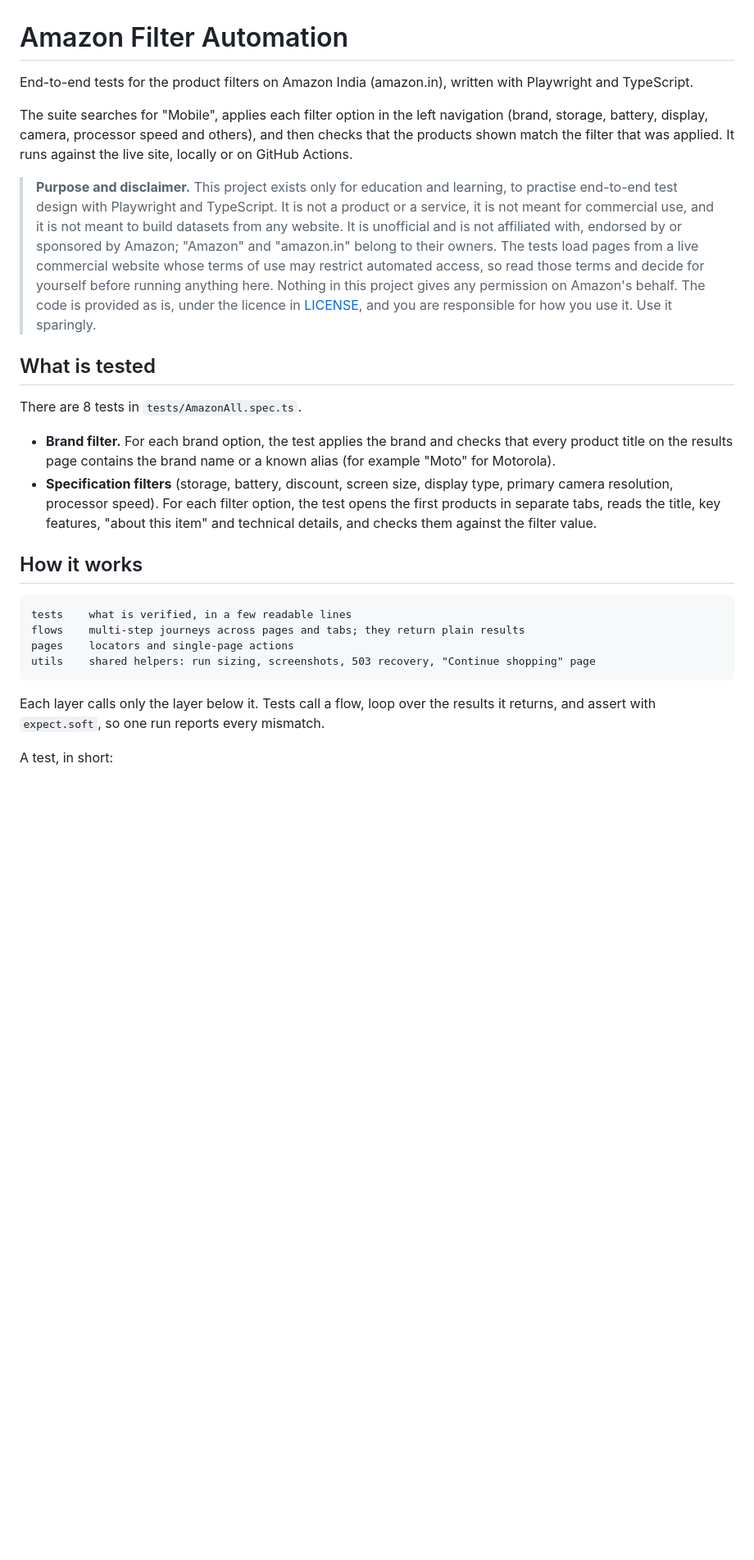
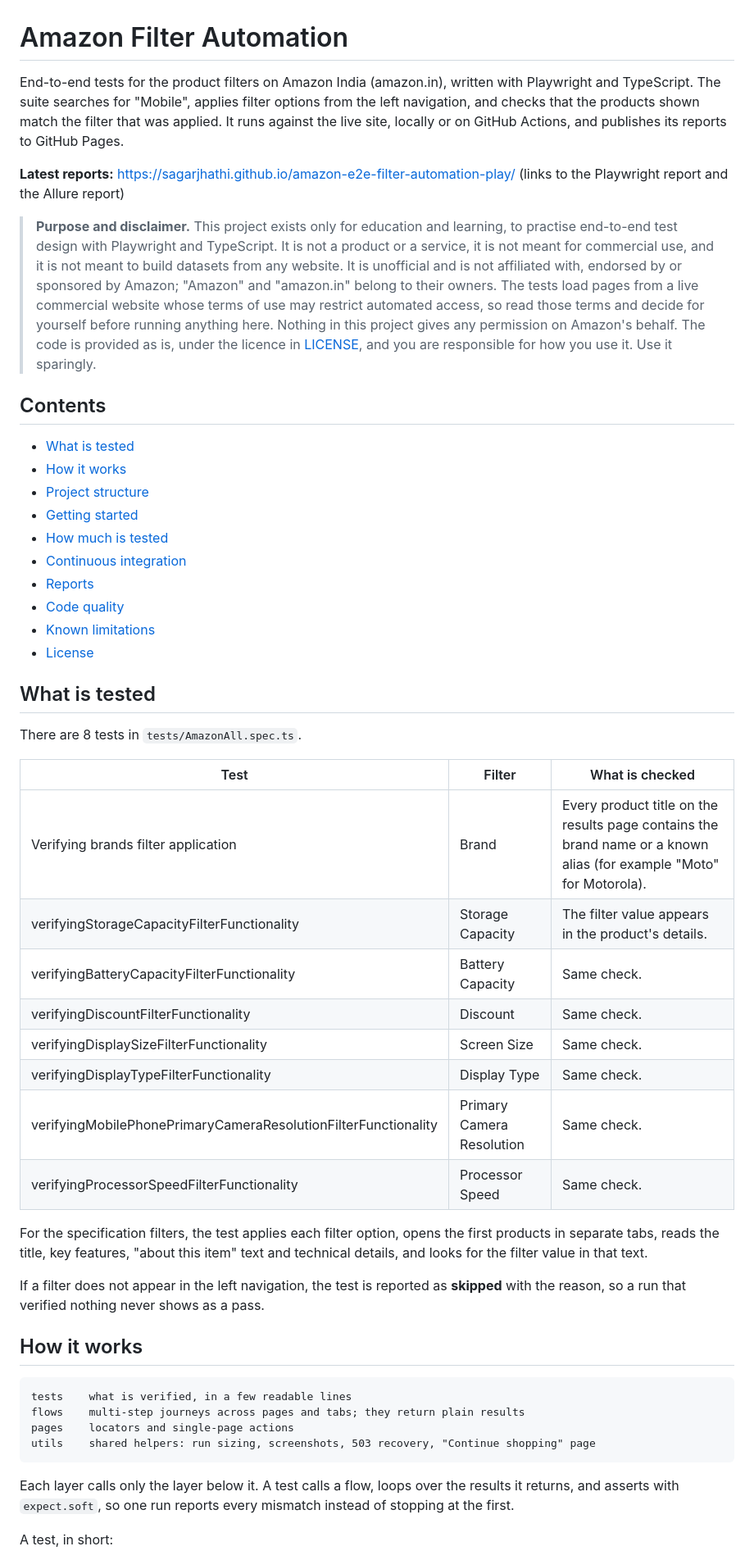
Before and after one commit to sagarjhathi/amazon-e2e-filter-automation-play, a Markdown page: README.md, the part around one of its changes. Shown at 82% size. GitHub-like rendering; blank space fills up the shorter version.

````diff
--- a/README.md
+++ b/README.md
@@ -1,17 +1,42 @@
 # Amazon Filter Automation
 
-End-to-end tests for the product filters on Amazon India (amazon.in), written with Playwright and TypeScript.
+End-to-end tests for the product filters on Amazon India (amazon.in), written with Playwright and TypeScript. The suite searches for "Mobile", applies filter options from the left navigation, and checks that the products shown match the filter that was applied. It runs against the live site, locally or on GitHub Actions, and publishes its reports to GitHub Pages.
 
-The suite searches for "Mobile", applies each filter option in the left navigation (brand, storage, battery, display, camera, processor speed and others), and then checks that the products shown match the filter that was applied. It runs against the live site, locally or on GitHub Actions.
+**Latest reports:** https://sagarjhathi.github.io/amazon-e2e-filter-automation-play/ (links to the Playwright report and the Allure report)
 
 > **Purpose and disclaimer.** This project exists only for education and learning, to practise end-to-end test design with Playwright and TypeScript. It is not a product or a service, it is not meant for commercial use, and it is not meant to build datasets from any website. It is unofficial and is not affiliated with, endorsed by or sponsored by Amazon; "Amazon" and "amazon.in" belong to their owners. The tests load pages from a live commercial website whose terms of use may restrict automated access, so read those terms and decide for yourself before running anything here. Nothing in this project gives any permission on Amazon's behalf. The code is provided as is, under the licence in [LICENSE](LICENSE), and you are responsible for how you use it. Use it sparingly.
+
+## Contents
+
+- [What is tested](#what-is-tested)
+- [How it works](#how-it-works)
+- [Project structure](#project-structure)
+- [Getting started](#getting-started)
+- [How much is tested](#how-much-is-tested)
+- [Continuous integration](#continuous-integration)
+- [Reports](#reports)
+- [Code quality](#code-quality)
+- [Known limitations](#known-limitations)
+- [License](#license)
 
 ## What is tested
 
 There are 8 tests in `tests/AmazonAll.spec.ts`.
 
-- **Brand filter.** For each brand option, the test applies the brand and checks that every product title on the results page contains the brand name or a known alias (for example "Moto" for Motorola).
-- **Specification filters** (storage, battery, discount, screen size, display type, primary camera resolution, processor speed). For each filter option, the test opens the first products in separate tabs, reads the title, key features, "about this item" and technical details, and checks them against the filter value.
+| Test | Filter | What is checked |
+|---|---|---|
+| Verifying brands filter application | Brand | Every product title on the results page contains the brand name or a known alias (for example "Moto" for Motorola). |
+| verifyingStorageCapacityFilterFunctionality | Storage Capacity | The filter value appears in the product's details. |
+| verifyingBatteryCapacityFilterFunctionality | Battery Capacity | Same check. |
+| verifyingDiscountFilterFunctionality | Discount | Same check. |
+| verifyingDisplaySizeFilterFunctionality | Screen Size | Same check. |
+| verifyingDisplayTypeFilterFunctionality | Display Type | Same check. |
+| verifyingMobilePhonePrimaryCameraResolutionFilterFunctionality | Primary Camera Resolution | Same check. |
+| verifyingProcessorSpeedFilterFunctionality | Processor Speed | Same check. |
+
+For the specification filters, the test applies each filter option, opens the first products in separate tabs, reads the title, key features, "about this item" text and technical details, and looks for the filter value in that text.
+
+If a filter does not appear in the left navigation, the test is reported as **skipped** with the reason, so a run that verified nothing never shows as a pass.
 
 ## How it works
 
@@ -22,6 +47,6 @@ pages    locators and single-page actions
 utils    shared helpers: run sizing, screenshots, 503 recovery, "Continue shopping" page
 ```
 
-Each layer calls only the layer below it. Tests call a flow, loop over the results it returns, and assert with `expect.soft`, so one run reports every mismatch.
+Each layer calls only the layer below it. A test calls a flow, loops over the results it returns, and asserts with `expect.soft`, so one run reports every mismatch instead of stopping at the first.
 
 A test, in short:
````
Also changed, not shown: other parts of README.md (+77 -27 lines).
